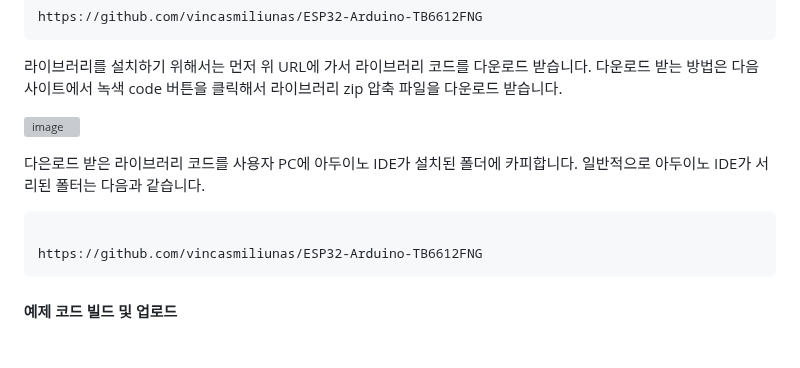
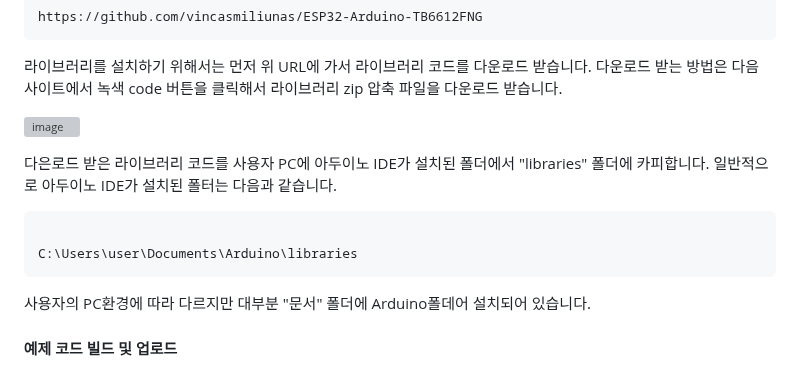
Before and after one commit to JD-edu/JD_robot_platform, a Markdown page: 커리큘럼문서/get_started.md, the part around the change. Rendered like a GitHub page; blank space fills up the shorter version; grey boxes are pictures that could not be loaded.

```diff
--- a/커리큘럼문서/get_started.md
+++ b/커리큘럼문서/get_started.md
@@ -121,11 +121,13 @@ https://github.com/vincasmiliunas/ESP32-Arduino-TB6612FNG
 
 ![image](https://github.com/JD-edu/JD_robot_platform/assets/96219601/93eb62de-3907-4613-b287-e8c0623c81c9)
 
-다은로드 받은 라이브러리 코드를 사용자 PC에 아두이노 IDE가 설치된 폴더에 카피합니다. 일반적으로 아두이노 IDE가 서리된 폴터는 다음과 같습니다.
+다은로드 받은 라이브러리 코드를 사용자 PC에 아두이노 IDE가 설치된 폴더에서 "libraries" 폴더에 카피합니다. 일반적으로 아두이노 IDE가 설치된 폴터는 다음과 같습니다.
 
 <pre><code>
-https://github.com/vincasmiliunas/ESP32-Arduino-TB6612FNG
+C:\Users\user\Documents\Arduino\libraries
 </code></pre>
+
+사용자의 PC환경에 따라 다르지만 대부분 "문서" 폴더에 Arduino폴데어 설치되어 있습니다.
 
 #### 예제 코드 빌드 및 업로드
 이제 코드를 빌드하고 ESP32 DevKit 보드로 업로드 해야 합니다. 다음 그림과 같이 ***도구 -> 포트***  메뉴를 통해해서 업로드할 포트를 정해 주어야 합니다. 가능하면 컴퓨터에 ESP32 DevKit 하나만 남겨놓고 작업하는 것이 좋습니다. PC에 ESP32 DevKit가 연결되어 있다면 포트가 빨간색 원처럼 나타날 것 입니다.
```
